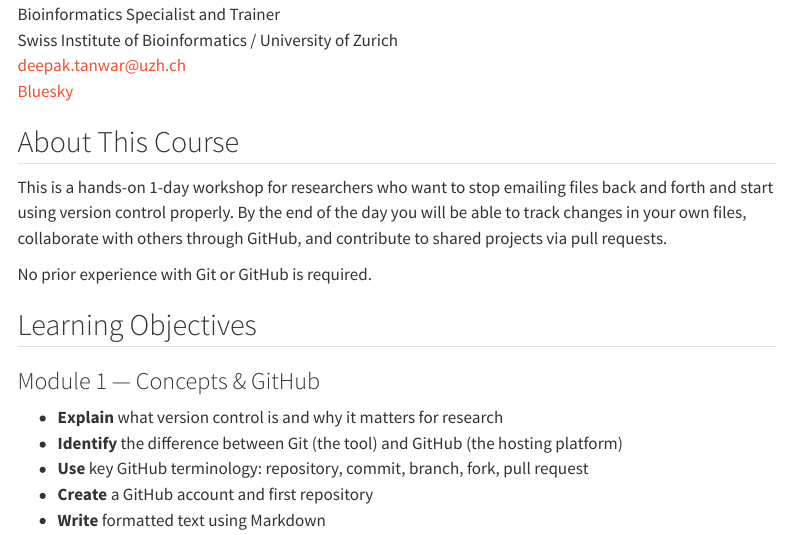
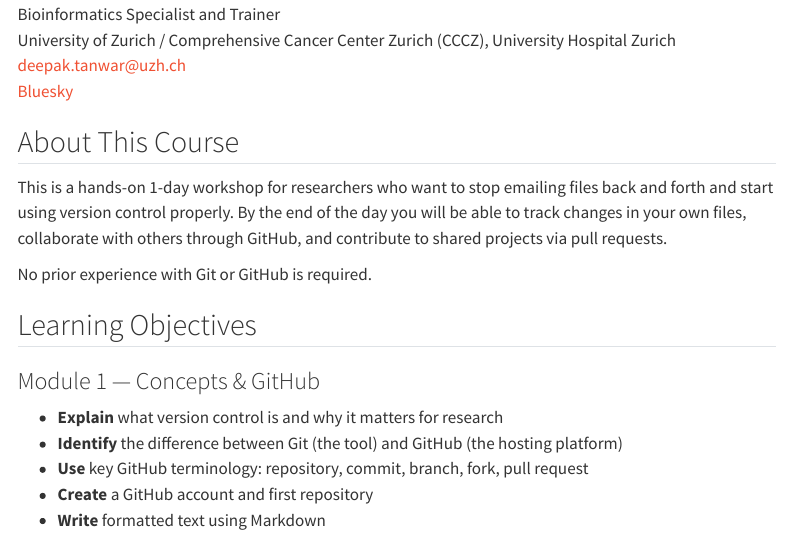
Before and after one commit to DQBM-CCCZ/intro_git_github, a Quarto document (index.qmd): the page in a window 1100 px wide, from 490 px down. Rendered offline with R 4.5, knitr and Pandoc in place of Quarto, with nearby package versions; menus at the side of the page are left out.

Commit message:
Update affiliation from SIB to CCCZ, University Hospital Zurich
- Change from 'Swiss Institute of Bioinformatics / University of Zurich'
  to 'University of Zurich / Comprehensive Cancer Center Zurich (CCCZ), University Hospital Zurich'
- Updates in index.qmd and README.md

Co-authored-by: dktanwar <dktanwar@users.noreply.github.com>

```diff
--- a/index.qmd
+++ b/index.qmd
@@ -16,7 +16,7 @@ Welcome to the course website for **Introduction to Git and GitHub**, including
 
 Deepak Tanwar <a href="https://orcid.org/0000-0001-8036-1989" target="_blank"><img alt="ORCID logo" src="https://info.orcid.org/wp-content/uploads/2019/11/orcid_16x16.png" width="16" height="16" /></a><br>
 Bioinformatics Specialist and Trainer<br>
-Swiss Institute of Bioinformatics / University of Zurich<br>
+University of Zurich / Comprehensive Cancer Center Zurich (CCCZ), University Hospital Zurich<br>
 [deepak.tanwar@uzh.ch](mailto:deepak.tanwar@uzh.ch)<br>
 [Bluesky](http://dktanwar.bsky.social/)
 
```
Also changed, not shown: README.md, docs/search.json, 1 other file.
